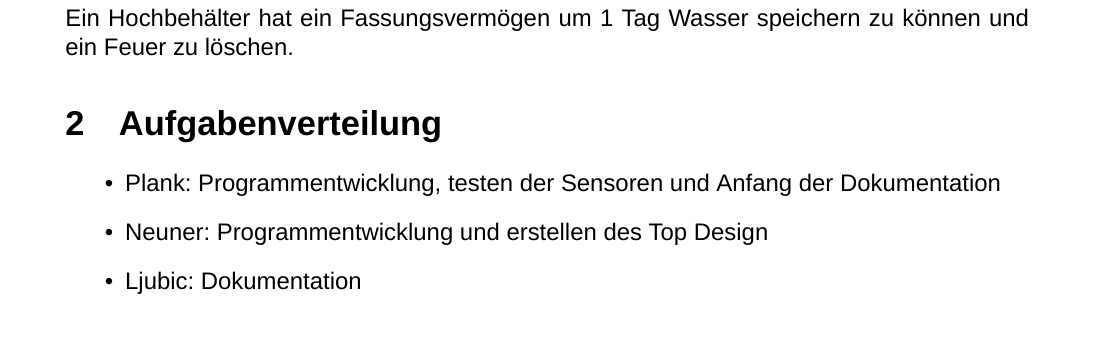
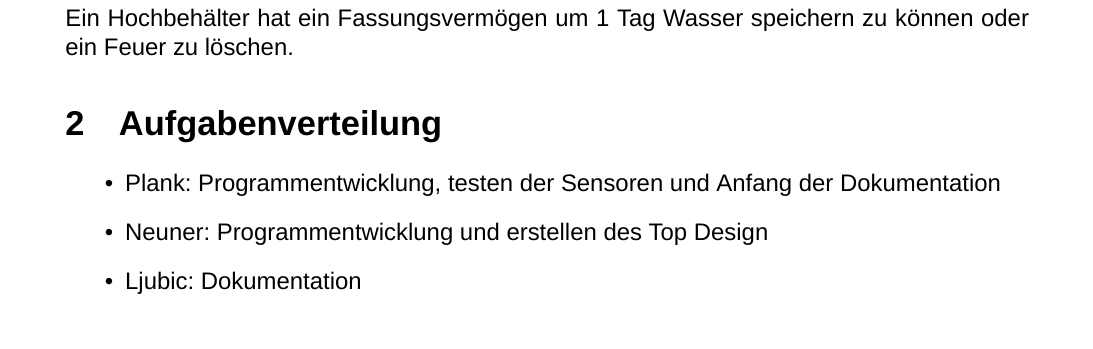
Before and after one commit to Tyrolyean/aquadoc, a LaTeX document (bericht.tex): part of page 3 of 9, cut so that both start at the same text. Compiled offline with XeLaTeX; a missing font is replaced by an installed copy or a similar font.

Commit message:
aaaaaaaaaaaaaa
Signed-off-by: Menosh <manuel20ljubic@yahoo.at>

```diff
--- a/bericht.tex
+++ b/bericht.tex
@@ -132,7 +132,7 @@
 \end{figure}
 
 Ein Hochbehälter hat ein Fassungsvermögen um 1 Tag Wasser speichern zu können
-und ein Feuer zu löschen.
+oder ein Feuer zu löschen.
 \section{Aufgabenverteilung}
 \begin{itemize}
   \item{Plank: Programmentwicklung, testen der Sensoren und Anfang der Dokumentation}
```
Also changed, not shown: bericht.pdf, 2 other files.
